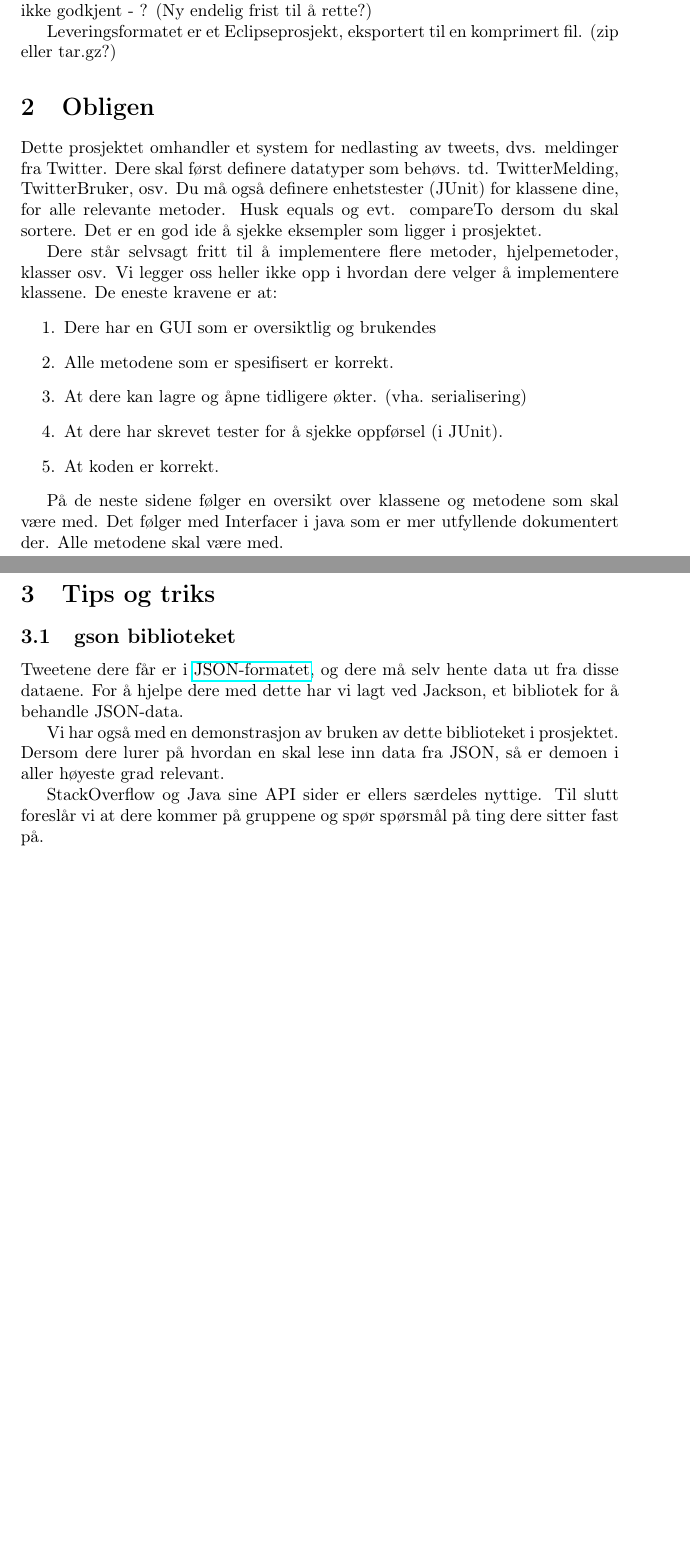
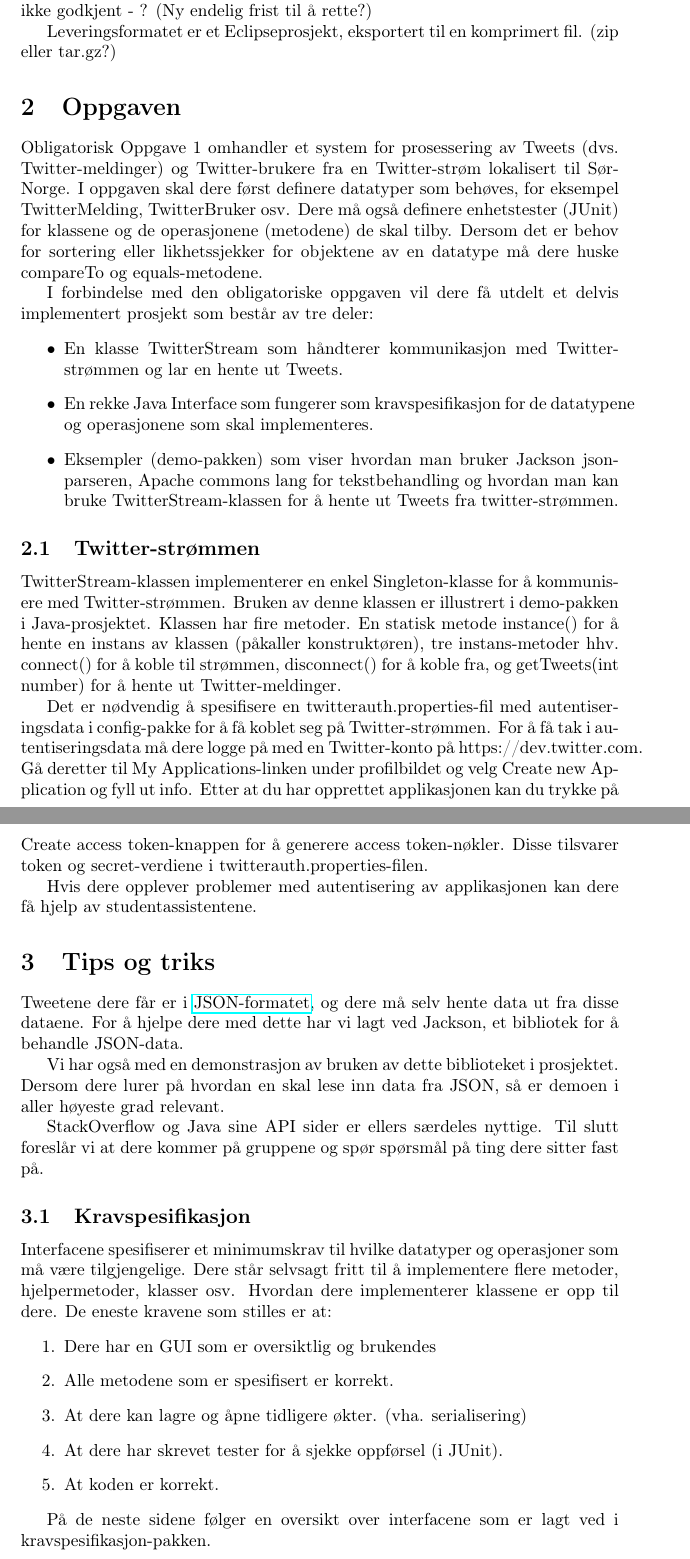
Before and after one commit to Snorremd/INFO233, a LaTeX document (oblig1.kladd.tex): two parts of pages 1 and 5 of 5 before the commit and two parts of pages 1 and 2 of 6 after it, joined at a grey line, cut so that both start at the same text, the shorter picture padded with empty space. Compiled offline with pdfLaTeX.

Commit message:
Skrev litt mer utfyllende på obligteksten.

```diff
--- a/oblig1.kladd.tex
+++ b/oblig1.kladd.tex
@@ -17,14 +17,37 @@ De som får ikke godkjent - ? (Ny endelig frist til å rette?)
 
 Leveringsformatet er et Eclipseprosjekt, eksportert til en komprimert fil. (zip eller tar.gz?)
 
-\section{Obligen}
-Dette prosjektet omhandler et system for nedlasting av tweets, dvs. meldinger fra Twitter. Dere skal først definere datatyper som behøvs. td. TwitterMelding, TwitterBruker, osv.
-Du må også definere enhetstester (JUnit) for klassene dine, for alle relevante metoder. Husk equals og evt. compareTo dersom du skal sortere.
-Det er en god ide å sjekke eksempler som ligger i prosjektet.
+\section{Oppgaven}
 
-Dere står selvsagt fritt til å implementere flere metoder, hjelpemetoder, klasser osv.
-Vi legger oss heller ikke opp i hvordan dere velger å implementere klassene.
-De eneste kravene er at:
+Obligatorisk Oppgave 1 omhandler et system for prosessering av Tweets (dvs. Twitter-meldinger) og Twitter-brukere fra en Twitter-strøm lokalisert til Sør-Norge. I oppgaven skal dere først definere datatyper som behøves, for eksempel TwitterMelding, TwitterBruker osv. Dere må også definere enhetstester (JUnit) for klassene og de operasjonene (metodene) de skal tilby. Dersom det er behov for sortering eller likhetssjekker for objektene av en datatype må dere huske compareTo og equals-metodene.
+
+
+I forbindelse med den obligatoriske oppgaven vil dere få utdelt et delvis implementert prosjekt som består av tre deler:
+\begin{itemize}
+  \item En klasse TwitterStream som håndterer kommunikasjon med Twitter-strømmen og lar en hente ut Tweets.
+  \item En rekke Java Interface som fungerer som kravspesifikasjon for de datatypene og operasjonene som skal implementeres.
+  \item Eksempler (demo-pakken) som viser hvordan man bruker Jackson json-parseren, Apache commons lang for tekstbehandling og hvordan man kan bruke TwitterStream-klassen for å hente ut Tweets fra twitter-strømmen.
+\end{itemize}
+
+\subsection{Twitter-strømmen}
+TwitterStream-klassen implementerer en enkel Singleton-klasse for å kommunisere med Twitter-strømmen. Bruken av denne klassen er illustrert i demo-pakken i Java-prosjektet. Klassen har fire metoder. En statisk metode instance() for å hente en instans av klassen (påkaller konstruktøren), tre instans-metoder hhv. connect() for å koble til strømmen, disconnect() for å koble fra, og getTweets(int number) for å hente ut Twitter-meldinger.
+
+Det er nødvendig å spesifisere en twitterauth.properties-fil med autentiseringsdata i config-pakke for å få koblet seg på Twitter-strømmen. For å få tak i autentiseringsdata må dere logge på med en Twitter-konto på https://dev.twitter.com. Gå deretter til My Applications-linken under profilbildet og velg Create new Application og fyll ut info. Etter at du har opprettet applikasjonen kan du trykke på Create access token-knappen for å generere access token-nøkler. Disse tilsvarer token og secret-verdiene i twitterauth.properties-filen.
+
+Hvis dere opplever problemer med autentisering av applikasjonen kan dere få hjelp av studentassistentene.
+
+\section{Tips og triks}
+Tweetene dere får er i \href{http://www.json.org/}{JSON-formatet}, og dere må selv hente data ut fra disse dataene.
+For å hjelpe dere med dette har vi lagt ved Jackson, et bibliotek for å behandle JSON-data.
+
+Vi har også med en demonstrasjon av bruken av dette biblioteket i prosjektet.
+Dersom dere lurer på hvordan en skal lese inn data fra JSON, så er demoen i aller høyeste grad relevant.
+
+StackOverflow og Java sine API sider er ellers særdeles nyttige.
+Til slutt foreslår vi at dere kommer på gruppene og spør spørsmål på ting dere sitter fast på.
+
+\subsection{Kravspesifikasjon}
+Interfacene spesifiserer et minimumskrav til hvilke datatyper og operasjoner som må være tilgjengelige. Dere står selvsagt fritt til å implementere flere metoder, hjelpermetoder, klasser osv. Hvordan dere implementerer klassene er opp til dere. De eneste kravene som stilles er at:
 \begin{enumerate}
 \item Dere har en GUI som er oversiktlig og brukendes
 \item Alle metodene som er spesifisert er korrekt.
@@ -33,8 +56,7 @@ De eneste kravene er at:
 \item At koden er korrekt.
 \end{enumerate}
 
-På de neste sidene følger en oversikt over klassene og metodene som skal være med.
-Det følger med Interfacer i java som er mer utfyllende dokumentert der. Alle metodene skal være med.
+På de neste sidene følger en oversikt over interfacene som er lagt ved i kravspesifikasjon-pakken.
 
 
 \newpage
@@ -148,14 +170,4 @@ Det følger med Interfacer i java som er mer utfyllende dokumentert der. Alle me
 %    samling.add(tt);
 %  }
 %}
-\section{Tips og triks}
-\subsection{gson biblioteket}
-Tweetene dere får er i \href{http://www.json.org/}{JSON-formatet}, og dere må selv hente data ut fra disse dataene.
-For å hjelpe dere med dette har vi lagt ved Jackson, et bibliotek for å behandle JSON-data.
-
-Vi har også med en demonstrasjon av bruken av dette biblioteket i prosjektet.
-Dersom dere lurer på hvordan en skal lese inn data fra JSON, så er demoen i aller høyeste grad relevant.
-
-StackOverflow og Java sine API sider er ellers særdeles nyttige.
-Til slutt foreslår vi at dere kommer på gruppene og spør spørsmål på ting dere sitter fast på.
 \end{document}
```
Also changed, not shown: oblig1.kladd.tex (6 more changed lines).
